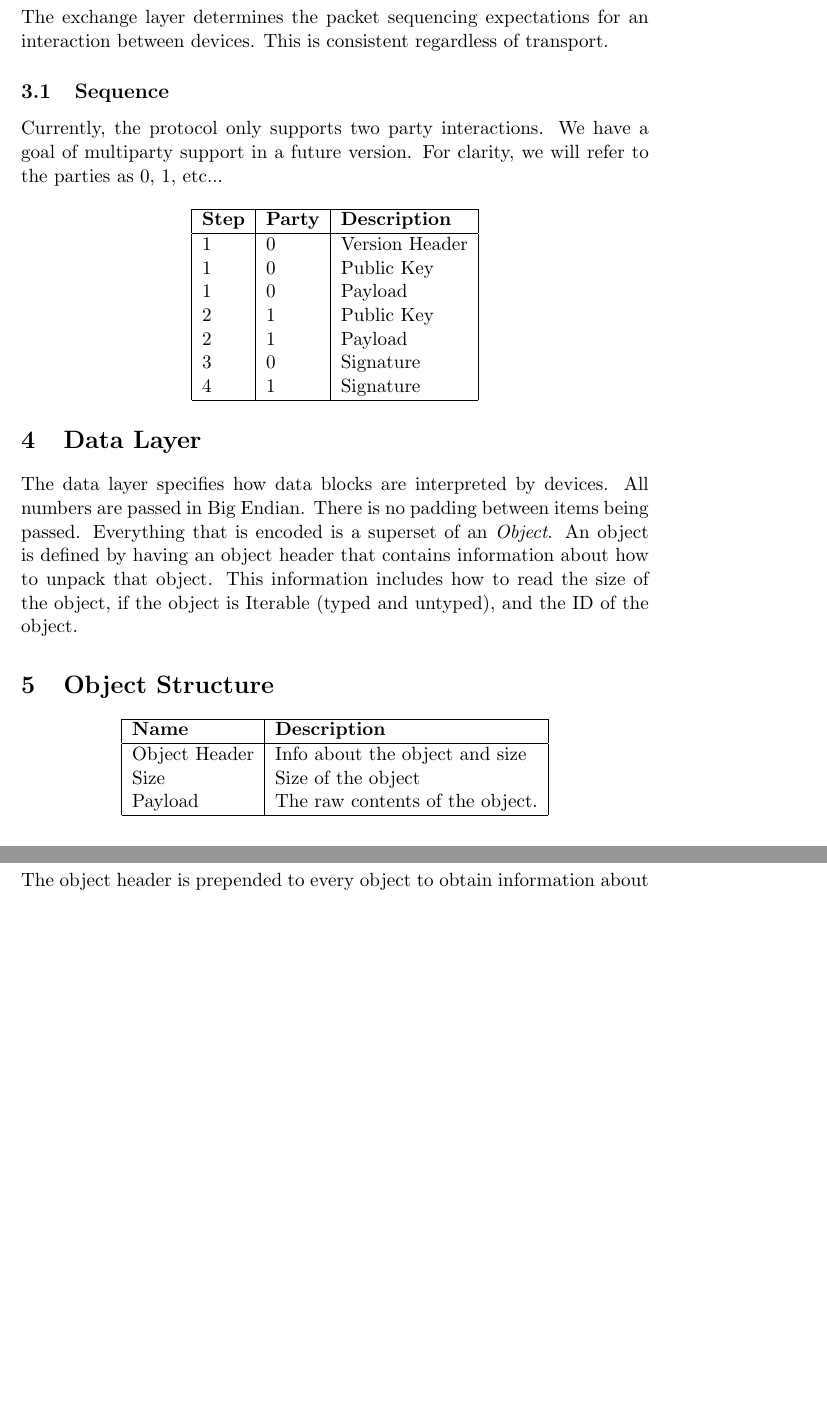
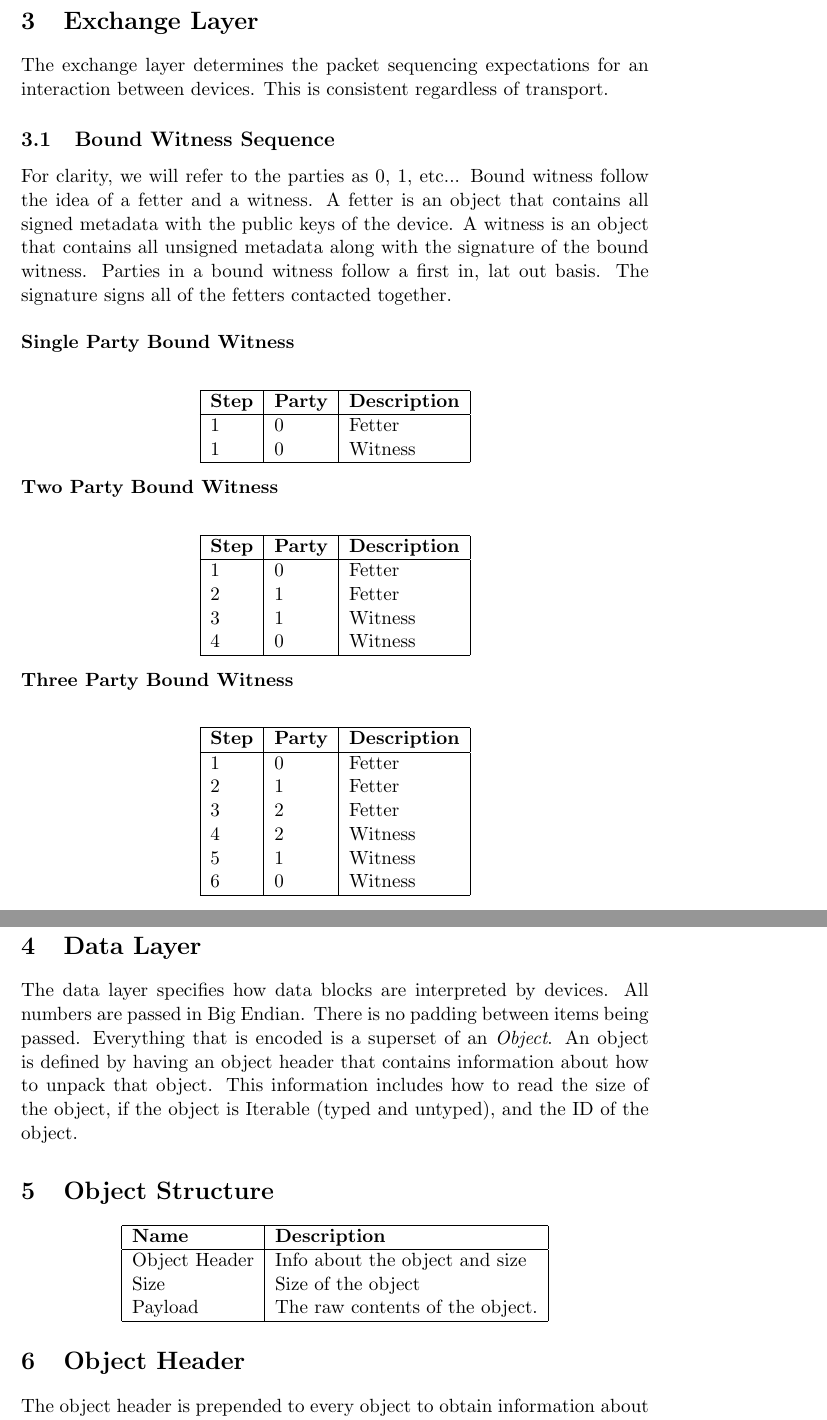
Before and after one commit to XYOracleNetwork-v1/spec-coreobjectmodel-tex, a LaTeX document (tex/protocol.tex): two parts of pages 4 and 5 of 7 before the commit and two parts of pages 4 and 5 of 8 after it, joined at a grey line, cut at the place of the change, the shorter picture padded with empty space. Compiled offline with pdfLaTeX.

Commit message:
small additions

```diff
--- a/tex/protocol.tex
+++ b/tex/protocol.tex
@@ -106,31 +106,67 @@ To send data between nodes, a 4 byte unsigned integer (Big Endian) must be sent
 
 \end{bytefield}
 
+% Start Exchange Layer
 \section{Exchange Layer}
 The exchange layer determines the packet sequencing expectations for an interaction
 between devices.  This is consistent regardless of transport.
 
-\subsection{Sequence}
-Currently, the protocol only supports two party interactions. We have a goal of multiparty
-support in a future version.  For clarity, we will refer to the parties as 0, 1, etc...
+\subsection{Bound Witness Sequence}
+For clarity, we will refer to the parties as 0, 1, etc... Bound witness follow the idea of a fetter and a witness. A fetter is an object that contains all signed metadata with the public keys of the device. A witness is an object that contains all unsigned metadata along with the signature of the bound witness. Parties in a bound witness follow a first in, lat out basis. The signature signs all of the fetters contacted together. \\
 
+\noindent
+\textbf{Single Party Bound Witness} \\
 \begin{center}
 	\begin{tabular}{ |l|l|l| }
 		\hline
 		\textbf{Step} & \textbf{Party} & \textbf{Description} \\
 		\hline
 
-		1             & 0              & Version Header       \\
-		1             & 0              & Public Key           \\
-		1             & 0              & Payload              \\
-		2             & 1              & Public Key           \\
-		2             & 1              & Payload              \\
-		3             & 0              & Signature            \\
-		4             & 1              & Signature            \\
+		1             & 0              & Fetter           \\
+		1             & 0              & Witness              \\
 
 		\hline
 	\end{tabular}
 \end{center}
+
+
+\noindent
+\textbf{Two Party Bound Witness} \\
+\begin{center}
+	\begin{tabular}{ |l|l|l| }
+		\hline
+		\textbf{Step} & \textbf{Party} & \textbf{Description} \\
+		\hline
+
+		1             & 0              & Fetter           \\
+		2             & 1              & Fetter              \\
+		3             & 1              & Witness           \\
+		4             & 0              & Witness              \\
+
+		\hline
+	\end{tabular}
+\end{center}
+
+\noindent
+\textbf{Three Party Bound Witness} \\
+\begin{center}
+	\begin{tabular}{ |l|l|l| }
+		\hline
+		\textbf{Step} & \textbf{Party} & \textbf{Description} \\
+		\hline
+
+		1             & 0              & Fetter           \\
+		2             & 1              & Fetter              \\
+		3             & 2              & Fetter              \\
+		4             & 2              & Witness           \\
+		5             & 1              & Witness           \\
+		6             & 0              & Witness              \\
+
+		\hline
+	\end{tabular}
+\end{center}
+
+
 
 
 % Start Data Layer
```
Also changed, not shown: tex/protocol.pdf, tex/protocol.tex (3 more changed lines).
